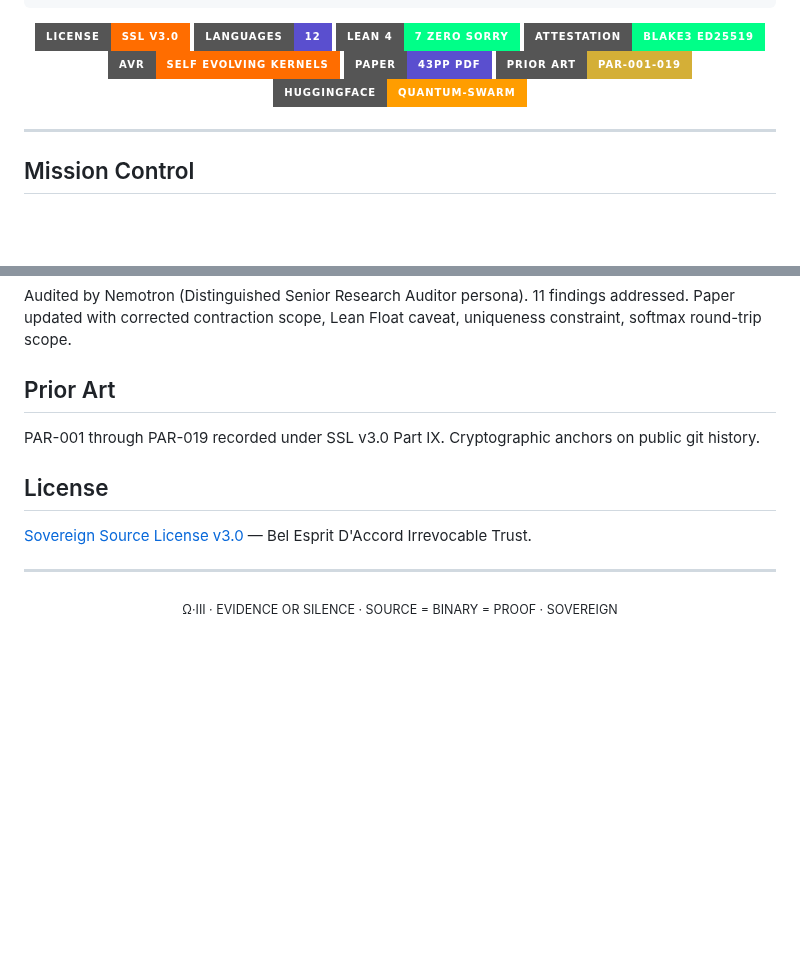
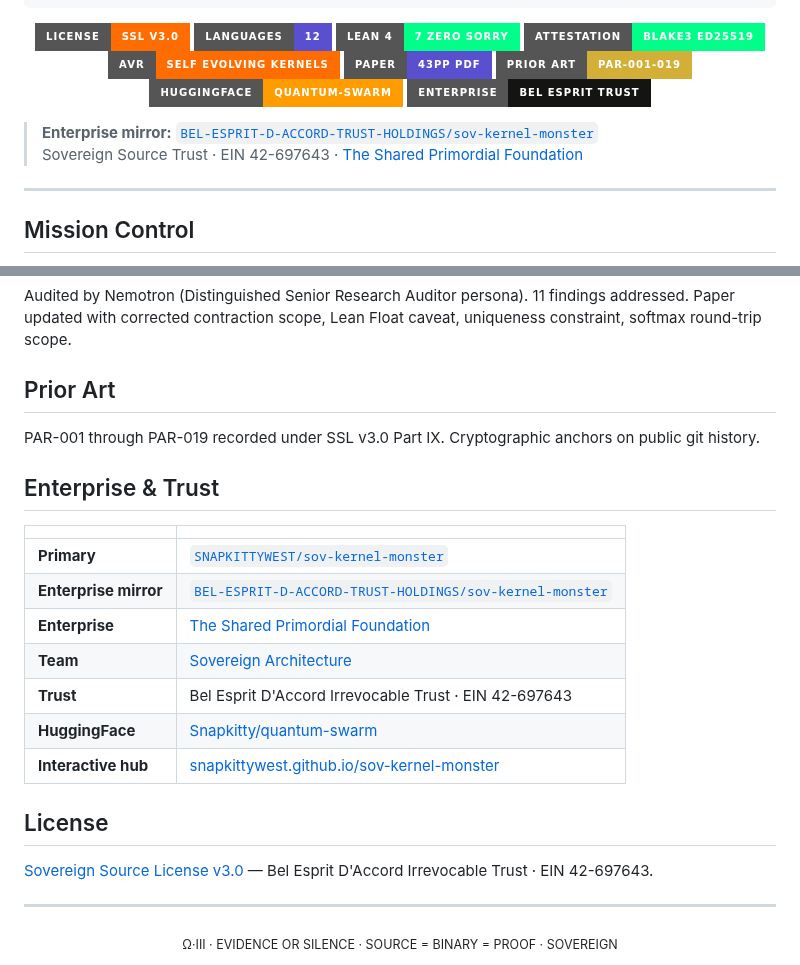
Before and after one commit to SNAPKITTYWEST/sov-kernel-monster, a Markdown page: README.md, 2 parts joined by grey strips. Rendered like a GitHub page; badges without logos; blank space fills up the shorter version.

Commit message:
feat: enterprise integration — BEL-ESPRIT-D-ACCORD-TRUST-HOLDINGS mirror + routing
- Enterprise badge linking to BEL-ESPRIT-D-ACCORD-TRUST-HOLDINGS
- Enterprise mirror notice at top of README
- Enterprise & Trust routing table (primary, mirror, enterprise, team, HF, hub)
- Forked sov-kernel-monster/jacobian-formal/liquidlean/foundry-intel to org
- Created Sovereign Architecture team with admin on all 4 repos

Co-Authored-By: Claude Sonnet 4.6 (1M context) <noreply@anthropic.com>

```diff
--- a/README.md
+++ b/README.md
@@ -21,8 +21,12 @@ Zero external dependencies. Zero libc. Formally verified.
 [![Paper](https://img.shields.io/badge/Paper-43pp_PDF-5A4FCF?style=for-the-badge)](https://github.com/SNAPKITTYWEST/sov-kernel-monster/blob/main/docs/parr_paper.pdf)
 [![Prior_Art](https://img.shields.io/badge/Prior_Art-PAR--001--019-d4af37?style=for-the-badge)](#prior-art)
 [![HuggingFace](https://img.shields.io/badge/HuggingFace-quantum--swarm-ff9d00?style=for-the-badge&logo=huggingface)](https://huggingface.co/Snapkitty/quantum-swarm)
+[![Enterprise](https://img.shields.io/badge/Enterprise-Bel_Esprit_Trust-141413?style=for-the-badge&logo=github)](https://github.com/BEL-ESPRIT-D-ACCORD-TRUST-HOLDINGS)
 
 </div>
+
+> **Enterprise mirror:** [`BEL-ESPRIT-D-ACCORD-TRUST-HOLDINGS/sov-kernel-monster`](https://github.com/BEL-ESPRIT-D-ACCORD-TRUST-HOLDINGS/sov-kernel-monster)
+> Sovereign Source Trust · EIN 42-697643 · [The Shared Primordial Foundation](https://github.com/enterprises/the-shared-primordial-foundation)
 
 ---
 
@@ -360,9 +364,21 @@ Lean Float caveat, uniqueness constraint, softmax round-trip scope.
 PAR-001 through PAR-019 recorded under SSL v3.0 Part IX.
 Cryptographic anchors on public git history.
 
+## Enterprise & Trust
+
+| | |
+|---|---|
+| **Primary** | [`SNAPKITTYWEST/sov-kernel-monster`](https://github.com/SNAPKITTYWEST/sov-kernel-monster) |
+| **Enterprise mirror** | [`BEL-ESPRIT-D-ACCORD-TRUST-HOLDINGS/sov-kernel-monster`](https://github.com/BEL-ESPRIT-D-ACCORD-TRUST-HOLDINGS/sov-kernel-monster) |
+| **Enterprise** | [The Shared Primordial Foundation](https://github.com/enterprises/the-shared-primordial-foundation) |
+| **Team** | [Sovereign Architecture](https://github.com/orgs/BEL-ESPRIT-D-ACCORD-TRUST-HOLDINGS/teams/sovereign-architecture) |
+| **Trust** | Bel Esprit D'Accord Irrevocable Trust · EIN 42-697643 |
+| **HuggingFace** | [Snapkitty/quantum-swarm](https://huggingface.co/Snapkitty/quantum-swarm) |
+| **Interactive hub** | [snapkittywest.github.io/sov-kernel-monster](https://snapkittywest.github.io/sov-kernel-monster/) |
+
 ## License
 
-[Sovereign Source License v3.0](LICENSE) — Bel Esprit D'Accord Irrevocable Trust.
+[Sovereign Source License v3.0](LICENSE) — Bel Esprit D'Accord Irrevocable Trust · EIN 42-697643.
 
 ---
 
```
